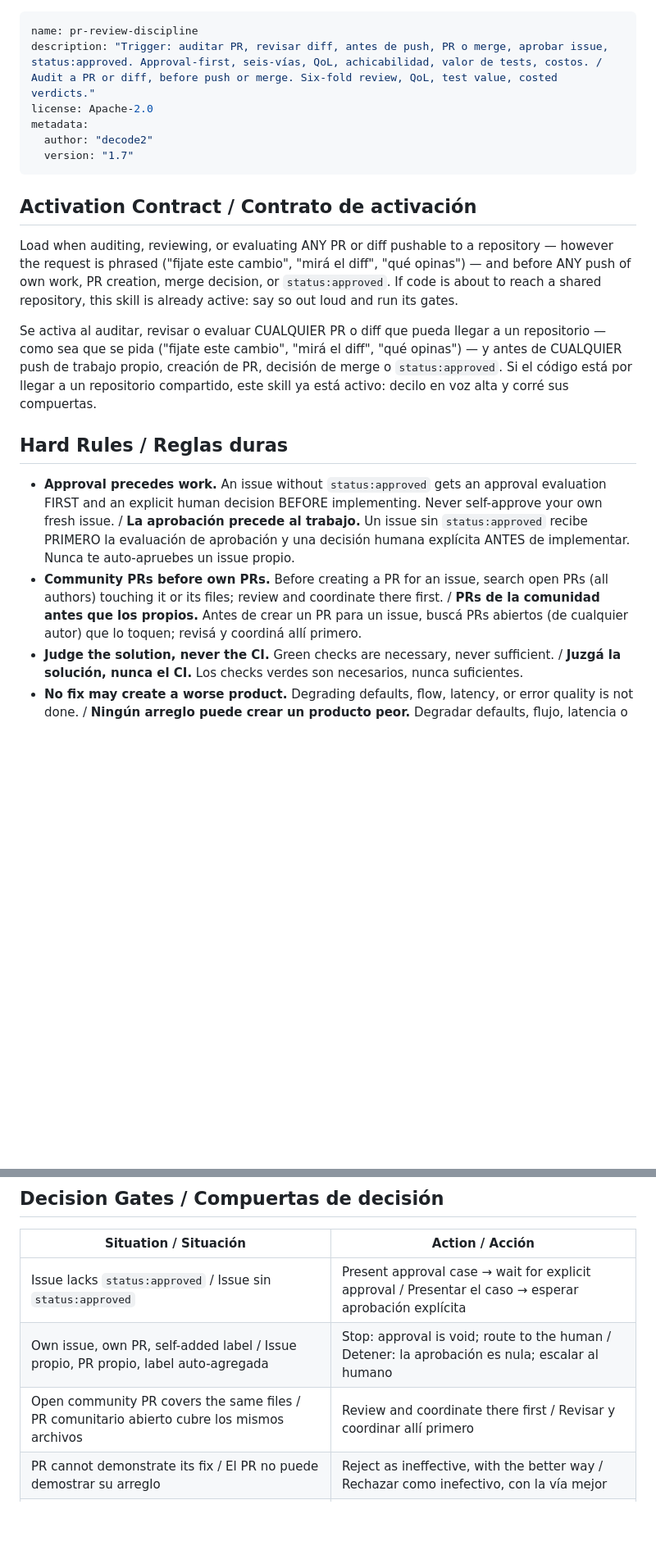
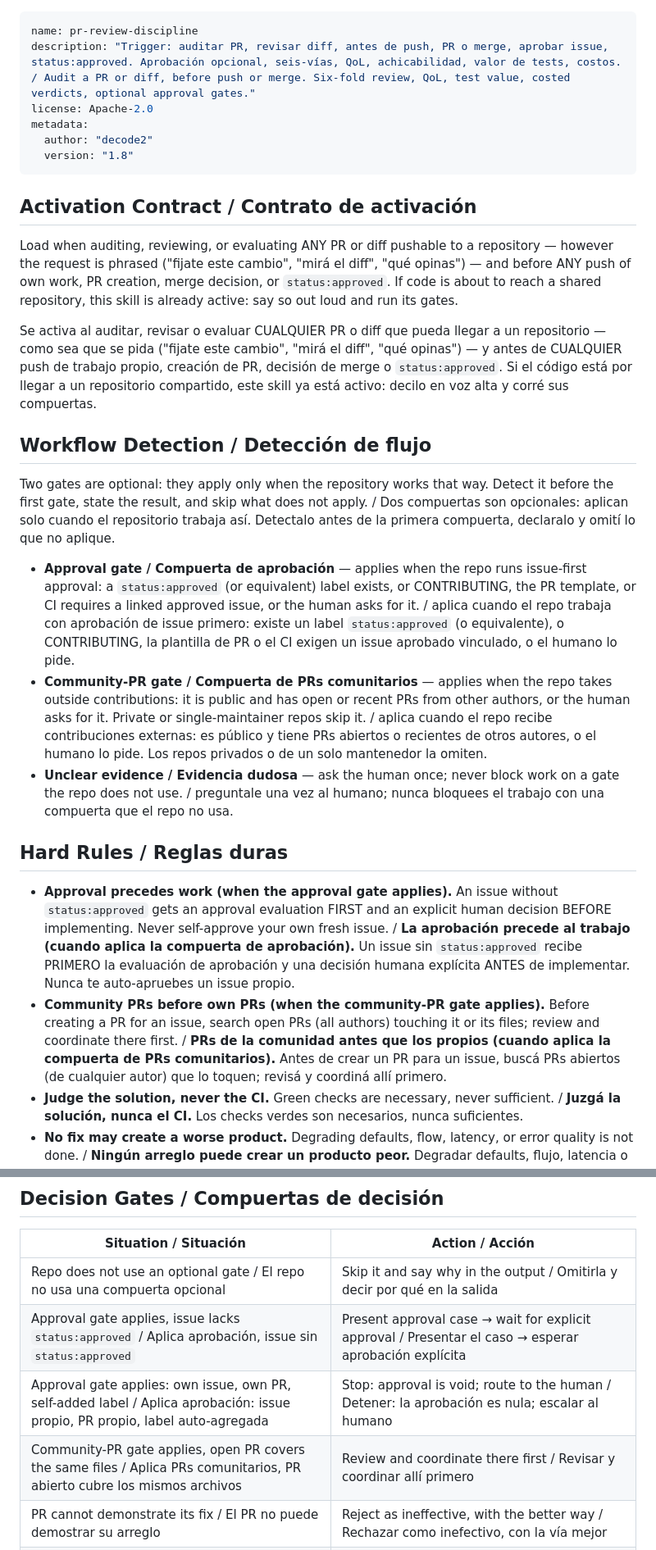
Before and after one commit to decode2/pr-review-discipline, a Markdown page: skills/pr-review-discipline/SKILL.md, 2 parts joined by grey strips. Shown at 82% size. Rendered like a GitHub page; blank space fills up the shorter version.

```diff
--- a/skills/pr-review-discipline/SKILL.md
+++ b/skills/pr-review-discipline/SKILL.md
@@ -1,10 +1,10 @@
 ---
 name: pr-review-discipline
-description: "Trigger: auditar PR, revisar diff, antes de push, PR o merge, aprobar issue, status:approved. Approval-first, seis-vías, QoL, achicabilidad, valor de tests, costos. / Audit a PR or diff, before push or merge. Six-fold review, QoL, test value, costed verdicts."
+description: "Trigger: auditar PR, revisar diff, antes de push, PR o merge, aprobar issue, status:approved. Aprobación opcional, seis-vías, QoL, achicabilidad, valor de tests, costos. / Audit a PR or diff, before push or merge. Six-fold review, QoL, test value, costed verdicts, optional approval gates."
 license: Apache-2.0
 metadata:
   author: "decode2"
-  version: "1.7"
+  version: "1.8"
 ---
 
 ## Activation Contract / Contrato de activación
@@ -13,10 +13,18 @@ Load when auditing, reviewing, or evaluating ANY PR or diff pushable to a reposi
 
 Se activa al auditar, revisar o evaluar CUALQUIER PR o diff que pueda llegar a un repositorio — como sea que se pida ("fijate este cambio", "mirá el diff", "qué opinas") — y antes de CUALQUIER push de trabajo propio, creación de PR, decisión de merge o `status:approved`. Si el código está por llegar a un repositorio compartido, este skill ya está activo: decilo en voz alta y corré sus compuertas.
 
+## Workflow Detection / Detección de flujo
+
+Two gates are optional: they apply only when the repository works that way. Detect it before the first gate, state the result, and skip what does not apply. / Dos compuertas son opcionales: aplican solo cuando el repositorio trabaja así. Detectalo antes de la primera compuerta, declaralo y omití lo que no aplique.
+
+- **Approval gate / Compuerta de aprobación** — applies when the repo runs issue-first approval: a `status:approved` (or equivalent) label exists, or CONTRIBUTING, the PR template, or CI requires a linked approved issue, or the human asks for it. / aplica cuando el repo trabaja con aprobación de issue primero: existe un label `status:approved` (o equivalente), o CONTRIBUTING, la plantilla de PR o el CI exigen un issue aprobado vinculado, o el humano lo pide.
+- **Community-PR gate / Compuerta de PRs comunitarios** — applies when the repo takes outside contributions: it is public and has open or recent PRs from other authors, or the human asks for it. Private or single-maintainer repos skip it. / aplica cuando el repo recibe contribuciones externas: es público y tiene PRs abiertos o recientes de otros autores, o el humano lo pide. Los repos privados o de un solo mantenedor la omiten.
+- **Unclear evidence / Evidencia dudosa** — ask the human once; never block work on a gate the repo does not use. / preguntale una vez al humano; nunca bloquees el trabajo con una compuerta que el repo no usa.
+
 ## Hard Rules / Reglas duras
 
-- **Approval precedes work.** An issue without `status:approved` gets an approval evaluation FIRST and an explicit human decision BEFORE implementing. Never self-approve your own fresh issue. / **La aprobación precede al trabajo.** Un issue sin `status:approved` recibe PRIMERO la evaluación de aprobación y una decisión humana explícita ANTES de implementar. Nunca te auto-apruebes un issue propio.
-- **Community PRs before own PRs.** Before creating a PR for an issue, search open PRs (all authors) touching it or its files; review and coordinate there first. / **PRs de la comunidad antes que los propios.** Antes de crear un PR para un issue, buscá PRs abiertos (de cualquier autor) que lo toquen; revisá y coordiná allí primero.
+- **Approval precedes work (when the approval gate applies).** An issue without `status:approved` gets an approval evaluation FIRST and an explicit human decision BEFORE implementing. Never self-approve your own fresh issue. / **La aprobación precede al trabajo (cuando aplica la compuerta de aprobación).** Un issue sin `status:approved` recibe PRIMERO la evaluación de aprobación y una decisión humana explícita ANTES de implementar. Nunca te auto-apruebes un issue propio.
+- **Community PRs before own PRs (when the community-PR gate applies).** Before creating a PR for an issue, search open PRs (all authors) touching it or its files; review and coordinate there first. / **PRs de la comunidad antes que los propios (cuando aplica la compuerta de PRs comunitarios).** Antes de crear un PR para un issue, buscá PRs abiertos (de cualquier autor) que lo toquen; revisá y coordiná allí primero.
 - **Judge the solution, never the CI.** Green checks are necessary, never sufficient. / **Juzgá la solución, nunca el CI.** Los checks verdes son necesarios, nunca suficientes.
 - **No fix may create a worse product.** Degrading defaults, flow, latency, or error quality is not done. / **Ningún arreglo puede crear un producto peor.** Degradar defaults, flujo, latencia o calidad de errores no está permitido.
 - **Every fix lands at its smallest honest shape.** Unneeded diff weight is requested out before merge, hunks named. / **Todo arreglo llega a su forma honesta más pequeña.** El peso de diff innecesario se pide fuera antes del merge, con hunks nombrados.
@@ -40,9 +48,10 @@ Then the **cost balance**: evidenced costs on system, user, and product axes; ve
 
 | Situation / Situación | Action / Acción |
 |---|---|
-| Issue lacks `status:approved` / Issue sin `status:approved` | Present approval case → wait for explicit approval / Presentar el caso → esperar aprobación explícita |
-| Own issue, own PR, self-added label / Issue propio, PR propio, label auto-agregada | Stop: approval is void; route to the human / Detener: la aprobación es nula; escalar al humano |
-| Open community PR covers the same files / PR comunitario abierto cubre los mismos archivos | Review and coordinate there first / Revisar y coordinar allí primero |
+| Repo does not use an optional gate / El repo no usa una compuerta opcional | Skip it and say why in the output / Omitirla y decir por qué en la salida |
+| Approval gate applies, issue lacks `status:approved` / Aplica aprobación, issue sin `status:approved` | Present approval case → wait for explicit approval / Presentar el caso → esperar aprobación explícita |
+| Approval gate applies: own issue, own PR, self-added label / Aplica aprobación: issue propio, PR propio, label auto-agregada | Stop: approval is void; route to the human / Detener: la aprobación es nula; escalar al humano |
+| Community-PR gate applies, open PR covers the same files / Aplica PRs comunitarios, PR abierto cubre los mismos archivos | Review and coordinate there first / Revisar y coordinar allí primero |
 | PR cannot demonstrate its fix / El PR no puede demostrar su arreglo | Reject as ineffective, with the better way / Rechazar como inefectivo, con la vía mejor |
 | Machinery beyond problem, QoL regression, shrinkable fat / Maquinaria de más, regresión de QoL, grasa achicable | Request change hunks-named; reject on insistence / Pedir el cambio con hunks; rechazar si insiste |
 | Change lacks the tests the repo's criteria require / Al cambio le faltan los tests que exige el criterio del repo | Request them, naming the behaviors to cover / Pedirlos, nombrando los comportamientos a cubrir |
```
Also changed, not shown: other parts of skills/pr-review-discipline/SKILL.md (+5 -4 lines), README.md (+6 -4 lines), assets/banner.png, 1 other file.
